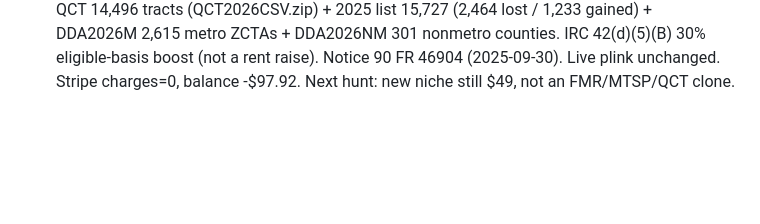
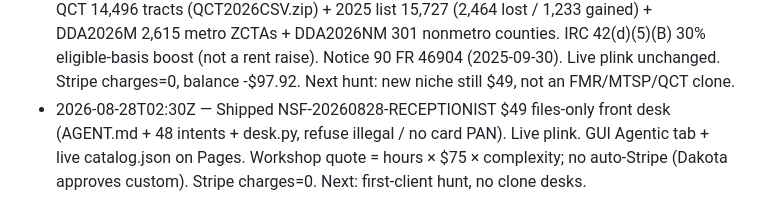
Before and after one commit to Allspecs-yoda/foundry-ledger, a Markdown page: INTEL.md, the part around the change. Drawn GitHub-style; blank space fills up the shorter version.

Commit message:
INTEL: receptionist agent pack + GUI autonomy

```diff
--- a/INTEL.md
+++ b/INTEL.md
@@ -24,3 +24,4 @@ This is foundry intellect, not the private forge.
 - 2026-08-27T23:55Z — Checkout is the account-create gate: all 8 foundry Payment Links now always create a Stripe Customer and require email + phone + User ID (GitHub handle) before the pack is treated as released. Agent does not complete Stripe Dashboard payouts. Password for Dashboard was not stored.
 - 2026-08-28T00:45Z — Last SKU <3h: polished LIHTC MTSP Rent Desk instead of cloning. IRC 42(g)(2)(A) --floor-il hold-harmless + 26 CFR 1.42-10 10-rung UA ladder (RHS→RHS-tenant→HUD-reg→PHA-S8→PHA default/company/agency/HUSM/energy/submeter); HAP excluded from gross; 90-day UA change. Live plink unchanged. Stripe charges=0, balance -$97.92. Dakota: channel posts OK to market builder + marketplace; no email/DM. Next hunt: new niche still $49, not an FMR/MTSP clone.
 - 2026-08-28T02:00Z — Last original SKU still <3h: polished LIHTC instead of cloning. HUD 2026 QCT 14,496 tracts (QCT2026CSV.zip) + 2025 list 15,727 (2,464 lost / 1,233 gained) + DDA2026M 2,615 metro ZCTAs + DDA2026NM 301 nonmetro counties. IRC 42(d)(5)(B) 30% eligible-basis boost (not a rent raise). Notice 90 FR 46904 (2025-09-30). Live plink unchanged. Stripe charges=0, balance -$97.92. Next hunt: new niche still $49, not an FMR/MTSP/QCT clone.
+- 2026-08-28T02:30Z — Shipped NSF-20260828-RECEPTIONIST $49 files-only front desk (AGENT.md + 48 intents + desk.py, refuse illegal / no card PAN). Live plink. GUI Agentic tab + live catalog.json on Pages. Workshop quote = hours × $75 × complexity; no auto-Stripe (Dakota approves custom). Stripe charges=0. Next: first-client hunt, no clone desks.
```
